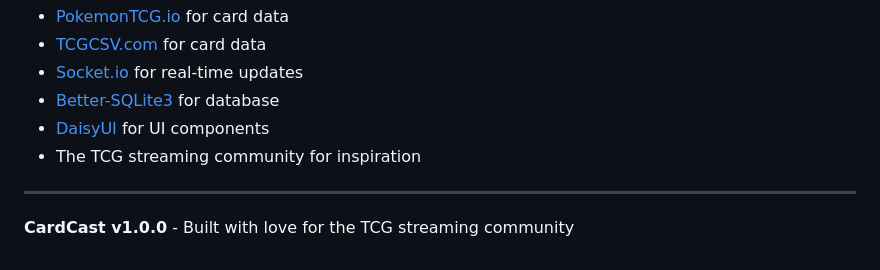
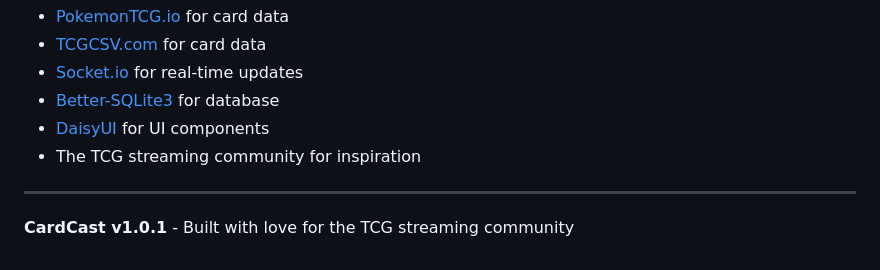
Before and after one commit to yzRobo/CardCast, a Markdown page: README.md, the part around the change. GitHub-like rendering.

```diff
--- a/README.md
+++ b/README.md
@@ -244,4 +244,4 @@ See [LICENSE](LICENSE) file for full details.
 
 ---
 
-**CardCast v1.0.0** - Built with love for the TCG streaming community
+**CardCast v1.0.1** - Built with love for the TCG streaming community
```
